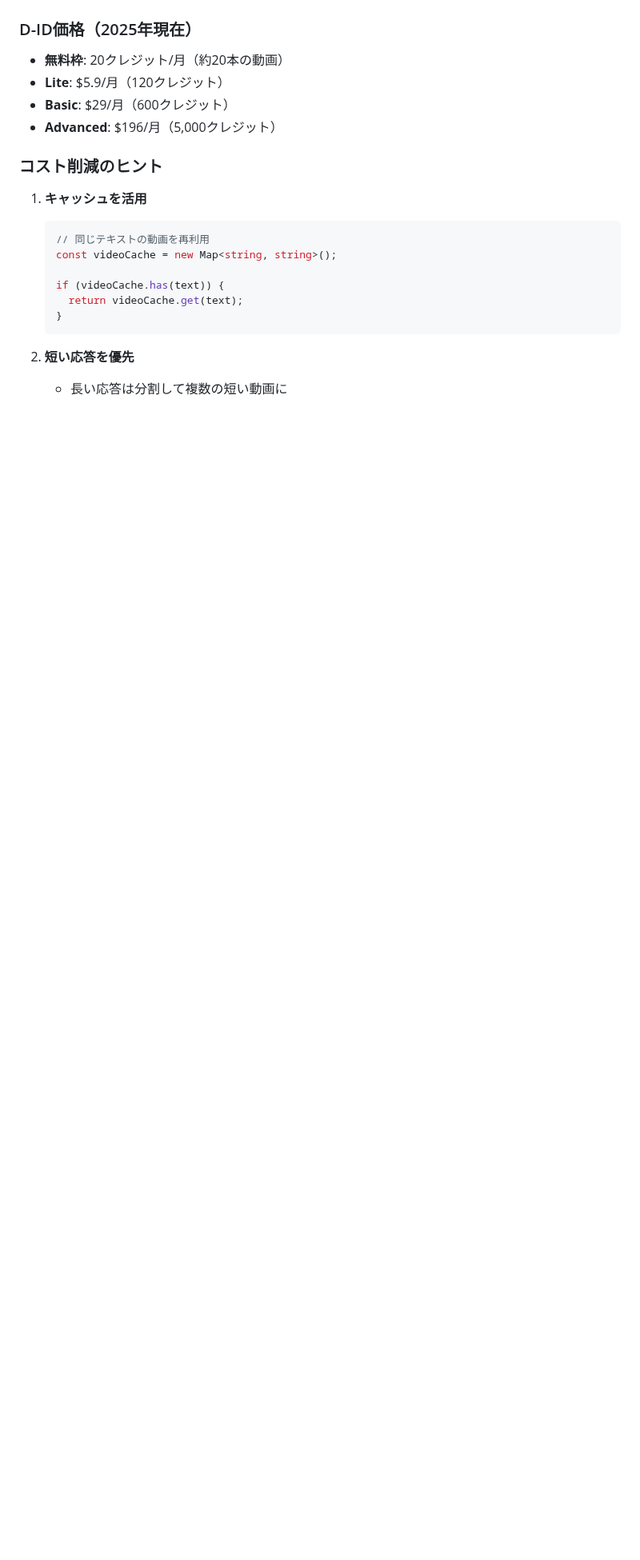
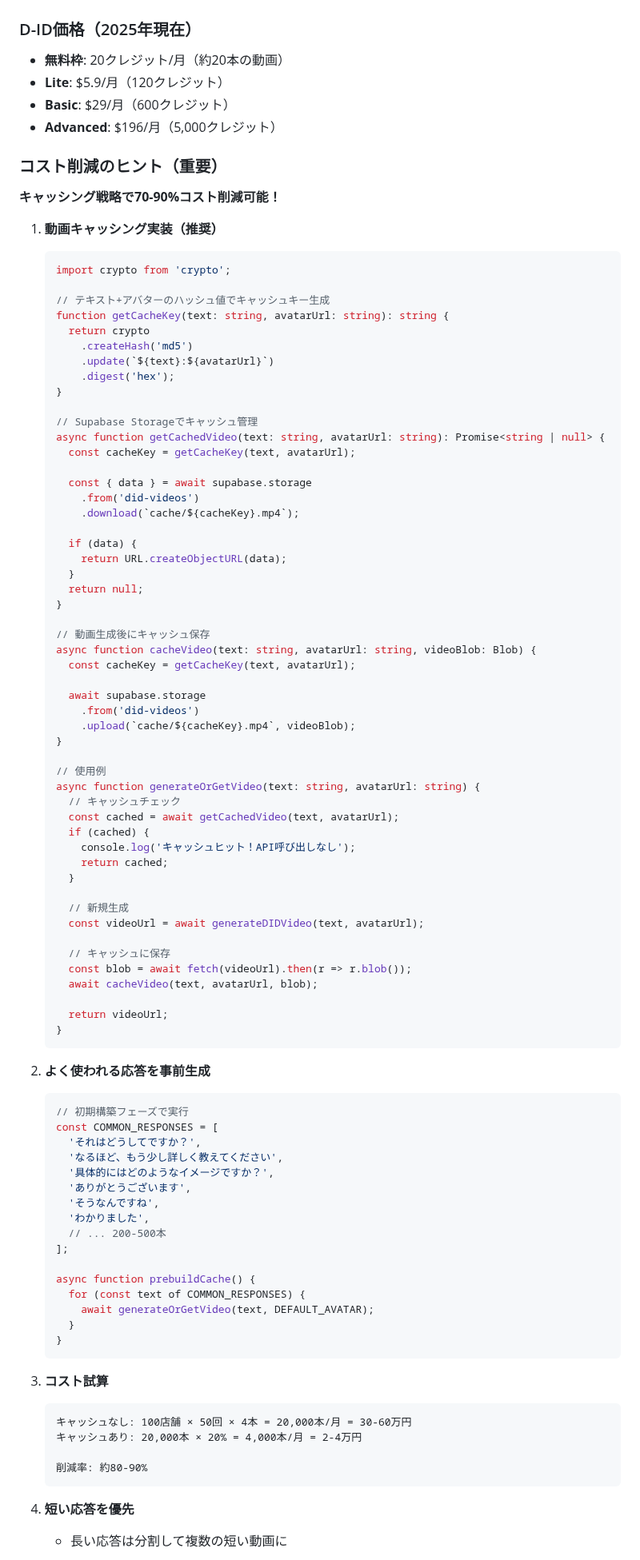
Before and after one commit to kikuchi-mizuki/rollplay, a Markdown page: D-ID_INTEGRATION.md, the part around one of its changes. Shown at 80% size. Drawn GitHub-style; blank space fills up the shorter version.

Commit message:
docs: D-ID動画キャッシング戦略を追加してコスト削減
## 変更内容

### コスト試算の最適化
- D-ID API費用: 2-15万円/月 → **2-4万円/月**に削減
- 運用費用合計: 5.8-25.5万円/月 → **5.8-14.5万円/月**に削減
- キャッシュヒット率: 70-90%想定

### キャッシング戦略の詳細化

**初期構築フェーズ:**
- よく使われる応答を事前生成（200-500本）
- シナリオ別典型応答を準備（180-300本）
- 初期コスト: $40-160（1回のみ）

**運用フェーズ:**
- テキスト+アバターのハッシュ値でキャッシュキー生成
- Supabase Storageに動画を保存
- キャッシュヒット時は即座に返却（API呼び出しなし）
- 新規生成: 4,000本/月（80%削減）

### D-ID_INTEGRATION.mdを拡充
- キャッシング実装の具体的なコード例を追加
- TypeScriptでのキャッシュ管理関数を記載
- 事前生成スクリプトの例を追加
- コスト比較（キャッシュあり/なし）を明記

### Week 7タスクの明確化
- D-ID動画キャッシング実装を優先度「高」に設定
- 実装ステップを詳細化
  - ハッシュ値でキャッシュキー生成
  - Supabase Storageに保存
  - よく使われる応答を事前生成

## 効果
- **コスト削減率: 80-90%**
- RAG応答パターンの再利用により大幅なAPI呼び出し削減
- 初期投資（$40-160）で長期的なコスト抑制

🤖 Generated with [Claude Code](https://claude.com/claude-code)

Co-Authored-By: Claude <noreply@anthropic.com>

````diff
--- a/D-ID_INTEGRATION.md
+++ b/D-ID_INTEGRATION.md
@@ -190,18 +190,93 @@ driver_options = {
 - **Basic**: $29/月（600クレジット）
 - **Advanced**: $196/月（5,000クレジット）
 
-### コスト削減のヒント
+### コスト削減のヒント（重要）
 
-1. **キャッシュを活用**
+**キャッシング戦略で70-90%コスト削減可能！**
+
+1. **動画キャッシング実装（推奨）**
    ```typescript
-   // 同じテキストの動画を再利用
-   const videoCache = new Map<string, string>();
+   import crypto from 'crypto';
 
-   if (videoCache.has(text)) {
-     return videoCache.get(text);
+   // テキスト+アバターのハッシュ値でキャッシュキー生成
+   function getCacheKey(text: string, avatarUrl: string): string {
+     return crypto
+       .createHash('md5')
+       .update(`${text}:${avatarUrl}`)
+       .digest('hex');
+   }
+
+   // Supabase Storageでキャッシュ管理
+   async function getCachedVideo(text: string, avatarUrl: string): Promise<string | null> {
+     const cacheKey = getCacheKey(text, avatarUrl);
+
+     const { data } = await supabase.storage
+       .from('did-videos')
+       .download(`cache/${cacheKey}.mp4`);
+
+     if (data) {
+       return URL.createObjectURL(data);
+     }
+     return null;
+   }
+
+   // 動画生成後にキャッシュ保存
+   async function cacheVideo(text: string, avatarUrl: string, videoBlob: Blob) {
+     const cacheKey = getCacheKey(text, avatarUrl);
+
+     await supabase.storage
+       .from('did-videos')
+       .upload(`cache/${cacheKey}.mp4`, videoBlob);
+   }
+
+   // 使用例
+   async function generateOrGetVideo(text: string, avatarUrl: string) {
+     // キャッシュチェック
+     const cached = await getCachedVideo(text, avatarUrl);
+     if (cached) {
+       console.log('キャッシュヒット！API呼び出しなし');
+       return cached;
+     }
+
+     // 新規生成
+     const videoUrl = await generateDIDVideo(text, avatarUrl);
+
+     // キャッシュに保存
+     const blob = await fetch(videoUrl).then(r => r.blob());
+     await cacheVideo(text, avatarUrl, blob);
+
+     return videoUrl;
    }
    ```
 
-2. **短い応答を優先**
+2. **よく使われる応答を事前生成**
+   ```typescript
+   // 初期構築フェーズで実行
+   const COMMON_RESPONSES = [
+     'それはどうしてですか？',
+     'なるほど、もう少し詳しく教えてください',
+     '具体的にはどのようなイメージですか？',
+     'ありがとうございます',
+     'そうなんですね',
+     'わかりました',
+     // ... 200-500本
+   ];
+
+   async function prebuildCache() {
+     for (const text of COMMON_RESPONSES) {
+       await generateOrGetVideo(text, DEFAULT_AVATAR);
+     }
+   }
+   ```
+
+3. **コスト試算**
+   ```
+   キャッシュなし: 100店舗 × 50回 × 4本 = 20,000本/月 = 30-60万円
+   キャッシュあり: 20,000本 × 20% = 4,000本/月 = 2-4万円
+
+   削減率: 約80-90%
+   ```
+
+4. **短い応答を優先**
    - 長い応答は分割して複数の短い動画に
 
````
Also changed, not shown: other parts of D-ID_INTEGRATION.md (+1 -1 lines), 要件定義書.md (+34 -12 lines).
